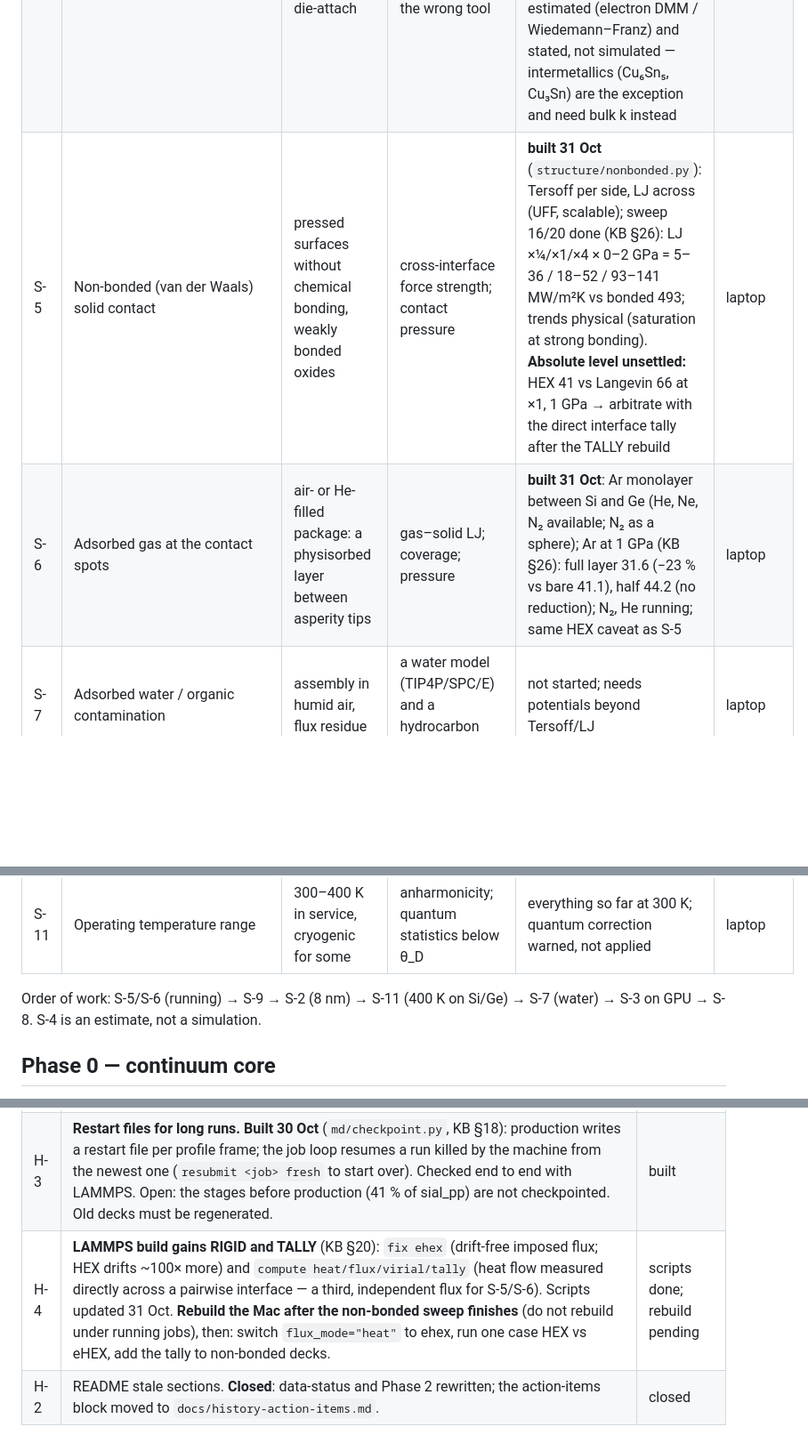
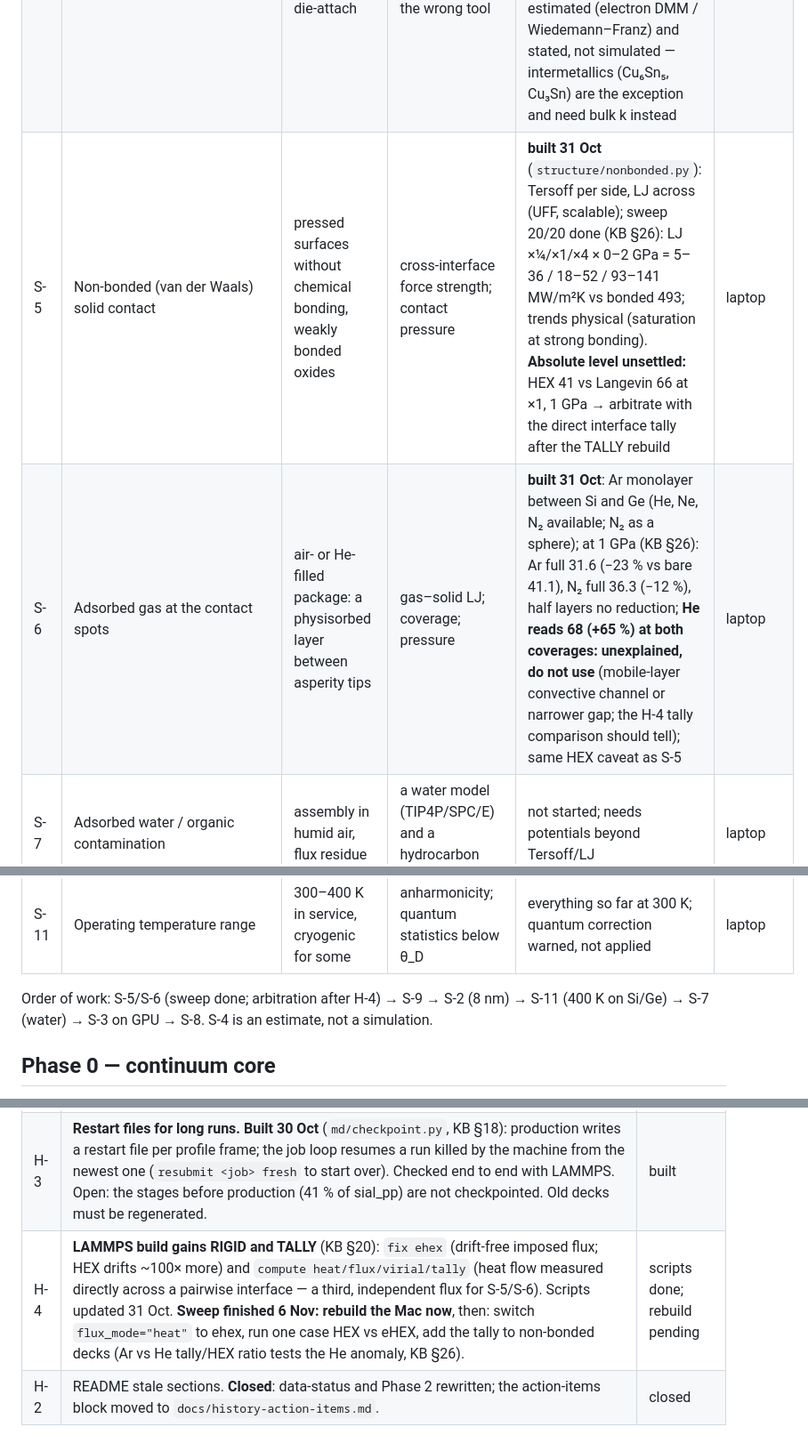
Before and after one commit to ariahosseini/OpenKapitza, a Markdown page: docs/open-issues.md, 3 parts joined by grey strips. Shown at 89% size. GitHub-like rendering; blank space fills up the shorter version.

```diff
--- a/docs/open-issues.md
+++ b/docs/open-issues.md
@@ -45,15 +45,15 @@ analysis exist, no converged number.
 | S-2 | Semiconductor/oxide | Si/native SiO₂, gate and passivation oxides | amorphous structure, bonding density | built, 4 nm cells cannot resolve bonding → 8 nm, 10¹² K/s glass (P2-3, P2-5) | laptop (long) |
 | S-3 | Metal/semiconductor | Al or Cu metallisation on Si | phonons **and** electron–phonon coupling in the metal | phonon-only and two-temperature (TTM) decks built; series e-ph band; nothing converged (P1-6, P1-14) | GPU / cluster |
 | S-4 | Metal/metal | Cu/Ni/Sn in solder joints and UBM, die-attach | electrons carry the heat across; phonon MD is the wrong tool | not started: electrons dominate; band 2–20 GW/m²K (Al/Cu ~4 Gundrum 2005, 8.5–8.8 Li & Feser; Al/Ni 1.7–2.6, electron DMM 5× high; KB §23), small next to constriction; to be estimated (electron DMM / Wiedemann–Franz) and stated, not simulated — intermetallics (Cu₆Sn₅, Cu₃Sn) are the exception and need bulk k instead | estimate only |
-| S-5 | Non-bonded (van der Waals) solid contact | pressed surfaces without chemical bonding, weakly bonded oxides | cross-interface force strength; contact pressure | **built 31 Oct** (`structure/nonbonded.py`): Tersoff per side, LJ across (UFF, scalable); sweep 16/20 done (KB §26): LJ ×¼/×1/×4 × 0–2 GPa = 5–36 / 18–52 / 93–141 MW/m²K vs bonded 493; trends physical (saturation at strong bonding). **Absolute level unsettled:** HEX 41 vs Langevin 66 at ×1, 1 GPa → arbitrate with the direct interface tally after the TALLY rebuild | laptop |
-| S-6 | Adsorbed gas at the contact spots | air- or He-filled package: a physisorbed layer between asperity tips | gas–solid LJ; coverage; pressure | **built 31 Oct**: Ar monolayer between Si and Ge (He, Ne, N₂ available; N₂ as a sphere); Ar at 1 GPa (KB §26): full layer 31.6 (−23 % vs bare 41.1), half 44.2 (no reduction); N₂, He running; same HEX caveat as S-5 | laptop |
+| S-5 | Non-bonded (van der Waals) solid contact | pressed surfaces without chemical bonding, weakly bonded oxides | cross-interface force strength; contact pressure | **built 31 Oct** (`structure/nonbonded.py`): Tersoff per side, LJ across (UFF, scalable); sweep 20/20 done (KB §26): LJ ×¼/×1/×4 × 0–2 GPa = 5–36 / 18–52 / 93–141 MW/m²K vs bonded 493; trends physical (saturation at strong bonding). **Absolute level unsettled:** HEX 41 vs Langevin 66 at ×1, 1 GPa → arbitrate with the direct interface tally after the TALLY rebuild | laptop |
+| S-6 | Adsorbed gas at the contact spots | air- or He-filled package: a physisorbed layer between asperity tips | gas–solid LJ; coverage; pressure | **built 31 Oct**: Ar monolayer between Si and Ge (He, Ne, N₂ available; N₂ as a sphere); at 1 GPa (KB §26): Ar full 31.6 (−23 % vs bare 41.1), N₂ full 36.3 (−12 %), half layers no reduction; **He reads 68 (+65 %) at both coverages: unexplained, do not use** (mobile-layer convective channel or narrower gap; the H-4 tally comparison should tell); same HEX caveat as S-5 | laptop |
 | S-7 | Adsorbed water / organic contamination | assembly in humid air, flux residue | a water model (TIP4P/SPC/E) and a hydrocarbon force field | not started; needs potentials beyond Tersoff/LJ | laptop |
 | S-8 | Native oxide on metal | Al₂O₃ on Al, Cu₂O on Cu | metal–oxide potential (COMB, ReaxFF, or MLIP) | not started; measured target exists (Hopkins: oxide ≈ 1.7–1.9 × 10⁻⁹ m²K/W on Al/Si) | GPU |
 | S-9 | Disordered interface | intermixing, nanoscale roughness, dislocations | atomic disorder at the plane | not started; feasible on Si/Ge with Tersoff (swapped layers, rough steps) | laptop |
 | S-10 | Gas in the gaps between asperities | every joint not in vacuum | rarefied gas conduction, accommodation | **done at the continuum level** (gap model, accommodation bands; MD accommodation He/Ni, Ar/Ni); air on Cu/Al open (P5-4) | laptop |
 | S-11 | Operating temperature range | 300–400 K in service, cryogenic for some | anharmonicity; quantum statistics below θ_D | everything so far at 300 K; quantum correction warned, not applied | laptop |
 
-Order of work: S-5/S-6 (running) → S-9 → S-2 (8 nm) → S-11 (400 K on Si/Ge) →
+Order of work: S-5/S-6 (sweep done; arbitration after H-4) → S-9 → S-2 (8 nm) → S-11 (400 K on Si/Ge) →
 S-7 (water) → S-3 on GPU → S-8. S-4 is an estimate, not a simulation.
 
 ## Phase 0 — continuum core
@@ -124,7 +124,7 @@ heterostructures (fcc on diamond) live in `md/nemd.py`. Script:
 |---|---|---|
 | H-1 | Repository is public (`github.com/ariahosseini/OpenKapitza`). A deliberate decision, not a default. | waiting on Aria |
 | H-3 | **Restart files for long runs.** **Built 30 Oct** (`md/checkpoint.py`, KB §18): production writes a restart file per profile frame; the job loop resumes a run killed by the machine from the newest one (`resubmit <job> fresh` to start over). Checked end to end with LAMMPS. Open: the stages before production (41 % of sial_pp) are not checkpointed. Old decks must be regenerated. | built |
-| H-4 | **LAMMPS build gains RIGID and TALLY** (KB §20): `fix ehex` (drift-free imposed flux; HEX drifts ~100× more) and `compute heat/flux/virial/tally` (heat flow measured directly across a pairwise interface — a third, independent flux for S-5/S-6). Scripts updated 31 Oct. **Rebuild the Mac after the non-bonded sweep finishes** (do not rebuild under running jobs), then: switch `flux_mode="heat"` to ehex, run one case HEX vs eHEX, add the tally to non-bonded decks. | scripts done; rebuild pending |
+| H-4 | **LAMMPS build gains RIGID and TALLY** (KB §20): `fix ehex` (drift-free imposed flux; HEX drifts ~100× more) and `compute heat/flux/virial/tally` (heat flow measured directly across a pairwise interface — a third, independent flux for S-5/S-6). Scripts updated 31 Oct. **Sweep finished 6 Nov: rebuild the Mac now**, then: switch `flux_mode="heat"` to ehex, run one case HEX vs eHEX, add the tally to non-bonded decks (Ar vs He tally/HEX ratio tests the He anomaly, KB §26). | scripts done; rebuild pending |
 | H-2 | README stale sections. **Closed**: data-status and Phase 2 rewritten; the action-items block moved to `docs/history-action-items.md`. | closed |
 
 ## Cluster run list
```
Also changed, not shown: README.md (+16 -8 lines), docs/knowledge-base.md (+45 -6 lines), docs/figures/interface_types-dark.png, docs/figures/interface_types-light.png, 3 other files.
